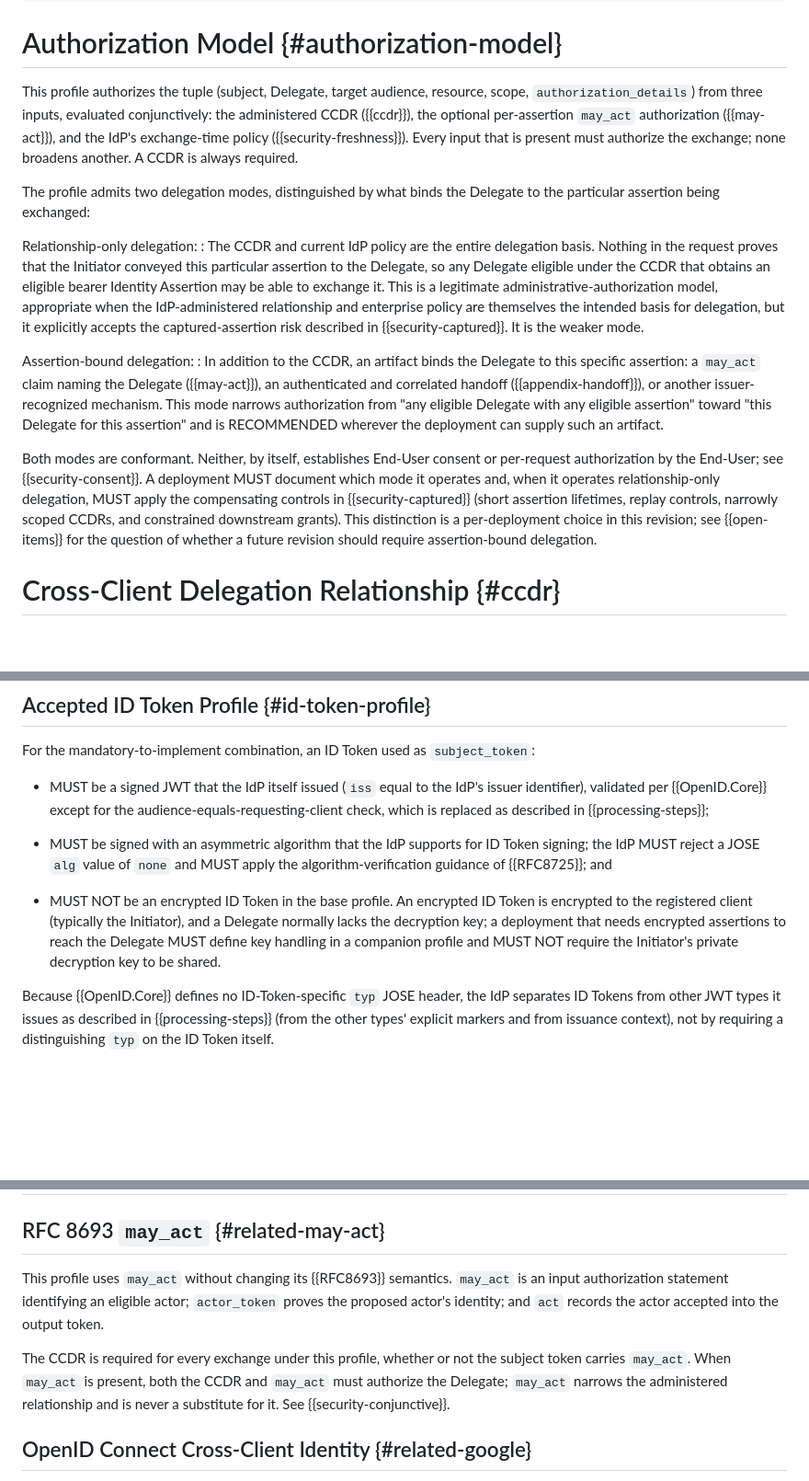
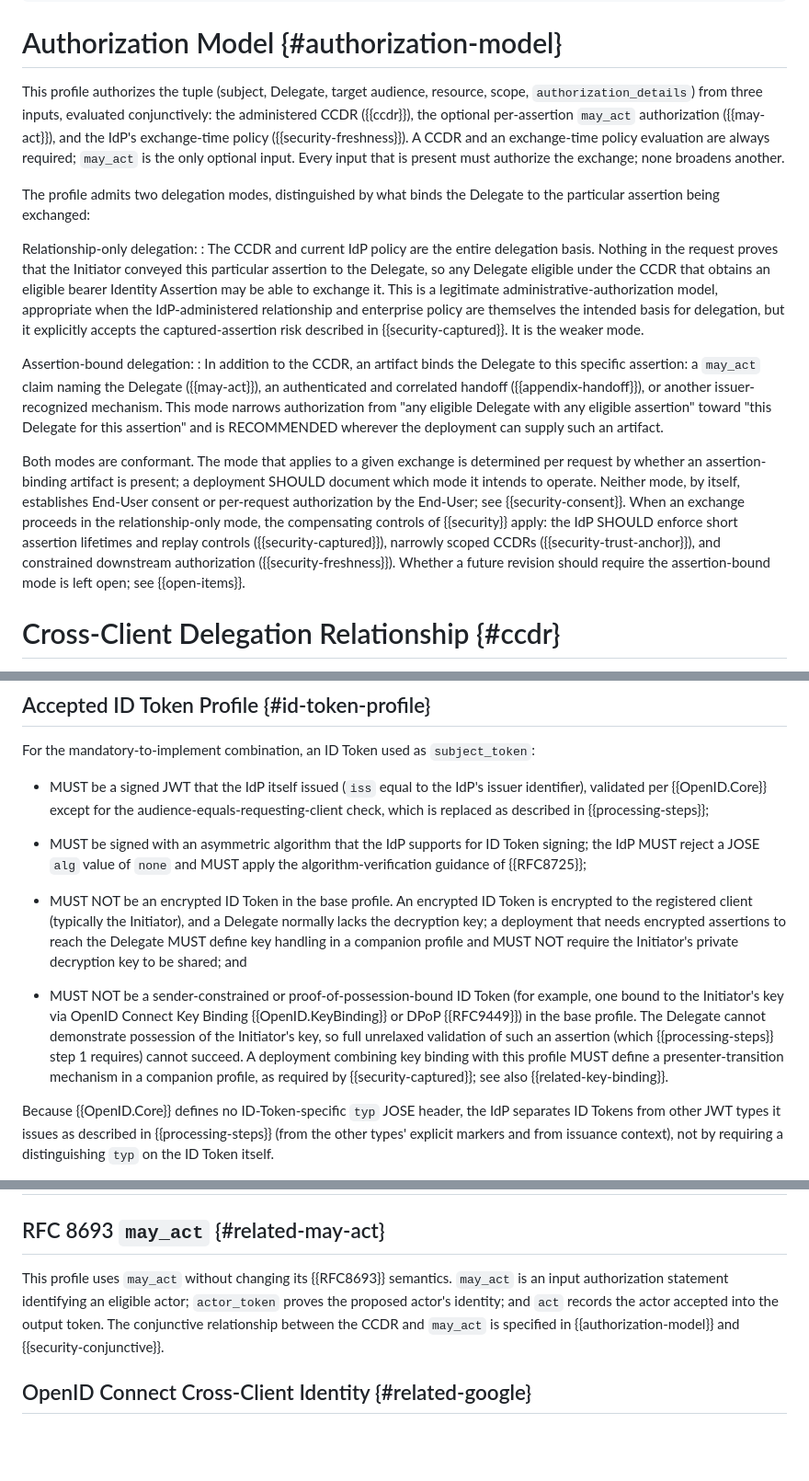
Before and after one commit to mcguinness/draft-mcguinness-oauth-cross-client-delegation, a Markdown page: draft-mcguinness-oauth-cross-client-delegation.md, 3 parts joined by grey strips. Shown at 92% size. GitHub-like rendering; blank space fills up the shorter version.

```diff
--- a/draft-mcguinness-oauth-cross-client-delegation.md
+++ b/draft-mcguinness-oauth-cross-client-delegation.md
@@ -278,7 +283,7 @@ Issued token payload (subject to the requested token type):
 
 # Authorization Model {#authorization-model}
 
-This profile authorizes the tuple (subject, Delegate, target audience, resource, scope, `authorization_details`) from three inputs, evaluated conjunctively: the administered CCDR ({{ccdr}}), the optional per-assertion `may_act` authorization ({{may-act}}), and the IdP's exchange-time policy ({{security-freshness}}).  Every input that is present must authorize the exchange; none broadens another.  A CCDR is always required.
+This profile authorizes the tuple (subject, Delegate, target audience, resource, scope, `authorization_details`) from three inputs, evaluated conjunctively: the administered CCDR ({{ccdr}}), the optional per-assertion `may_act` authorization ({{may-act}}), and the IdP's exchange-time policy ({{security-freshness}}).  A CCDR and an exchange-time policy evaluation are always required; `may_act` is the only optional input.  Every input that is present must authorize the exchange; none broadens another.
 
 The profile admits two delegation modes, distinguished by what binds the Delegate to the particular assertion being exchanged:
 
@@ -288,7 +293,7 @@ Relationship-only delegation:
 Assertion-bound delegation:
 : In addition to the CCDR, an artifact binds the Delegate to this specific assertion: a `may_act` claim naming the Delegate ({{may-act}}), an authenticated and correlated handoff ({{appendix-handoff}}), or another issuer-recognized mechanism.  This mode narrows authorization from "any eligible Delegate with any eligible assertion" toward "this Delegate for this assertion" and is RECOMMENDED wherever the deployment can supply such an artifact.
 
-Both modes are conformant.  Neither, by itself, establishes End-User consent or per-request authorization by the End-User; see {{security-consent}}.  A deployment MUST document which mode it operates and, when it operates relationship-only delegation, MUST apply the compensating controls in {{security-captured}} (short assertion lifetimes, replay controls, narrowly scoped CCDRs, and constrained downstream grants).  This distinction is a per-deployment choice in this revision; see {{open-items}} for the question of whether a future revision should require assertion-bound delegation.
+Both modes are conformant.  The mode that applies to a given exchange is determined per request by whether an assertion-binding artifact is present; a deployment SHOULD document which mode it intends to operate.  Neither mode, by itself, establishes End-User consent or per-request authorization by the End-User; see {{security-consent}}.  When an exchange proceeds in the relationship-only mode, the compensating controls of {{security}} apply: the IdP SHOULD enforce short assertion lifetimes and replay controls ({{security-captured}}), narrowly scoped CCDRs ({{security-trust-anchor}}), and constrained downstream authorization ({{security-freshness}}).  Whether a future revision should require the assertion-bound mode is left open; see {{open-items}}.
 
 
 # Cross-Client Delegation Relationship {#ccdr}
@@ -359,9 +362,11 @@ For the mandatory-to-implement combination, an ID Token used as `subject_token`:
 
 *  MUST be a signed JWT that the IdP itself issued (`iss` equal to the IdP's issuer identifier), validated per {{OpenID.Core}} except for the audience-equals-requesting-client check, which is replaced as described in {{processing-steps}};
 
-*  MUST be signed with an asymmetric algorithm that the IdP supports for ID Token signing; the IdP MUST reject a JOSE `alg` value of `none` and MUST apply the algorithm-verification guidance of {{RFC8725}}; and
+*  MUST be signed with an asymmetric algorithm that the IdP supports for ID Token signing; the IdP MUST reject a JOSE `alg` value of `none` and MUST apply the algorithm-verification guidance of {{RFC8725}};
 
-*  MUST NOT be an encrypted ID Token in the base profile.  An encrypted ID Token is encrypted to the registered client (typically the Initiator), and a Delegate normally lacks the decryption key; a deployment that needs encrypted assertions to reach the Delegate MUST define key handling in a companion profile and MUST NOT require the Initiator's private decryption key to be shared.
+*  MUST NOT be an encrypted ID Token in the base profile.  An encrypted ID Token is encrypted to the registered client (typically the Initiator), and a Delegate normally lacks the decryption key; a deployment that needs encrypted assertions to reach the Delegate MUST define key handling in a companion profile and MUST NOT require the Initiator's private decryption key to be shared; and
+
+*  MUST NOT be a sender-constrained or proof-of-possession-bound ID Token (for example, one bound to the Initiator's key via OpenID Connect Key Binding {{OpenID.KeyBinding}} or DPoP {{RFC9449}}) in the base profile.  The Delegate cannot demonstrate possession of the Initiator's key, so full unrelaxed validation of such an assertion (which {{processing-steps}} step 1 requires) cannot succeed.  A deployment combining key binding with this profile MUST define a presenter-transition mechanism in a companion profile, as required by {{security-captured}}; see also {{related-key-binding}}.
 
 Because {{OpenID.Core}} defines no ID-Token-specific `typ` JOSE header, the IdP separates ID Tokens from other JWT types it issues as described in {{processing-steps}} (from the other types' explicit markers and from issuance context), not by requiring a distinguishing `typ` on the ID Token itself.
 
@@ -578,9 +597,7 @@ How an Initiator learns which token kind to convey to a Delegate (for example, h
 
 ## RFC 8693 `may_act` {#related-may-act}
 
-This profile uses `may_act` without changing its {{RFC8693}} semantics.  `may_act` is an input authorization statement identifying an eligible actor; `actor_token` proves the proposed actor's identity; and `act` records the actor accepted into the output token.
-
-The CCDR is required for every exchange under this profile, whether or not the subject token carries `may_act`.  When `may_act` is present, both the CCDR and `may_act` must authorize the Delegate; `may_act` narrows the administered relationship and is never a substitute for it.  See {{security-conjunctive}}.
+This profile uses `may_act` without changing its {{RFC8693}} semantics.  `may_act` is an input authorization statement identifying an eligible actor; `actor_token` proves the proposed actor's identity; and `act` records the actor accepted into the output token.  The conjunctive relationship between the CCDR and `may_act` is specified in {{authorization-model}} and {{security-conjunctive}}.
 
 ## OpenID Connect Cross-Client Identity {#related-google}
 
```
Also changed, not shown: other parts of draft-mcguinness-oauth-cross-client-delegation.md (+27 -10 lines).
